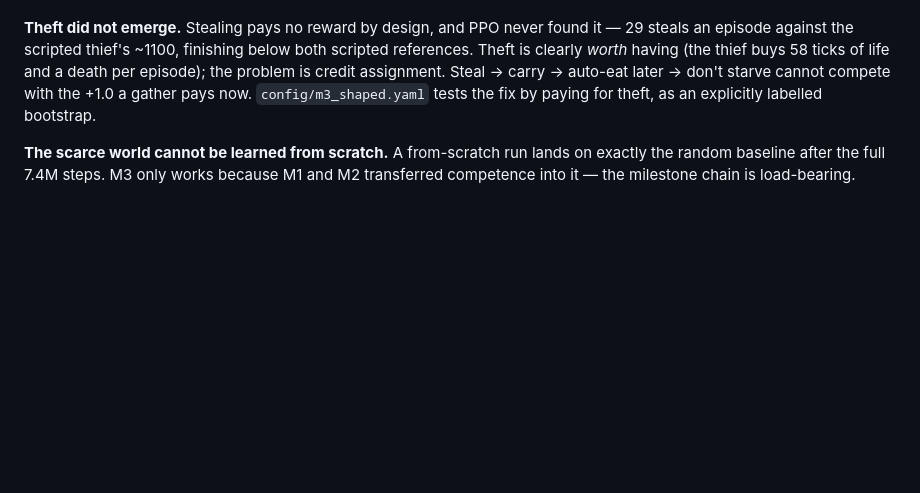
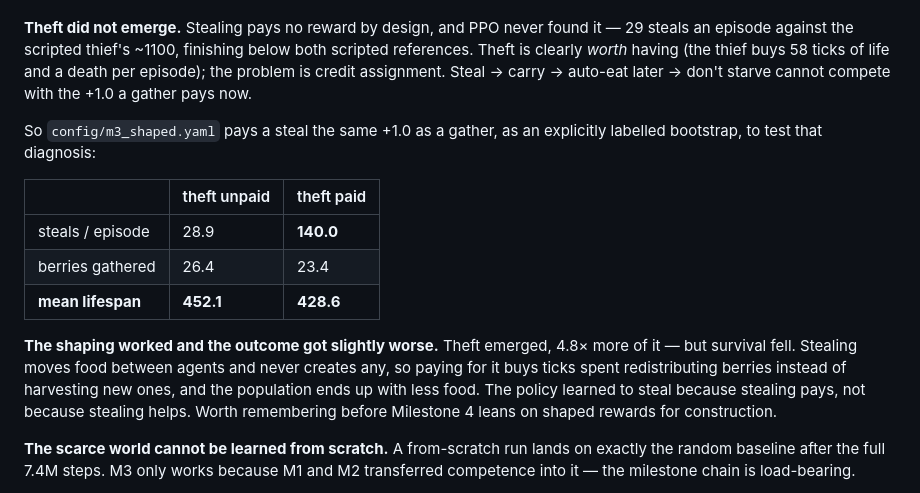
Before and after one commit to ShamilPisarev/island-rl, a Markdown page: README.md, the part around the change. Drawn GitHub-style; blank space fills up the shorter version.

```diff
--- a/README.md
+++ b/README.md
@@ -228,8 +228,22 @@ it — 29 steals an episode against the scripted thief's ~1100, finishing below
 scripted references. Theft is clearly *worth* having (the thief buys 58 ticks of
 life and a death per episode); the problem is credit assignment. Steal → carry →
 auto-eat later → don't starve cannot compete with the +1.0 a gather pays now.
-`config/m3_shaped.yaml` tests the fix by paying for theft, as an explicitly
-labelled bootstrap.
+
+So `config/m3_shaped.yaml` pays a steal the same +1.0 as a gather, as an explicitly
+labelled bootstrap, to test that diagnosis:
+
+| | theft unpaid | theft paid |
+|---|---|---|
+| steals / episode | 28.9 | **140.0** |
+| berries gathered | 26.4 | 23.4 |
+| **mean lifespan** | **452.1** | **428.6** |
+
+**The shaping worked and the outcome got slightly worse.** Theft emerged, 4.8× more
+of it — but survival fell. Stealing moves food between agents and never creates
+any, so paying for it buys ticks spent redistributing berries instead of harvesting
+new ones, and the population ends up with less food. The policy learned to steal
+because stealing pays, not because stealing helps. Worth remembering before
+Milestone 4 leans on shaped rewards for construction.
 
 **The scarce world cannot be learned from scratch.** A from-scratch run lands on
 exactly the random baseline after the full 7.4M steps. M3 only works because M1
```
Also changed, not shown: CLAUDE.md (+79 -6 lines).
